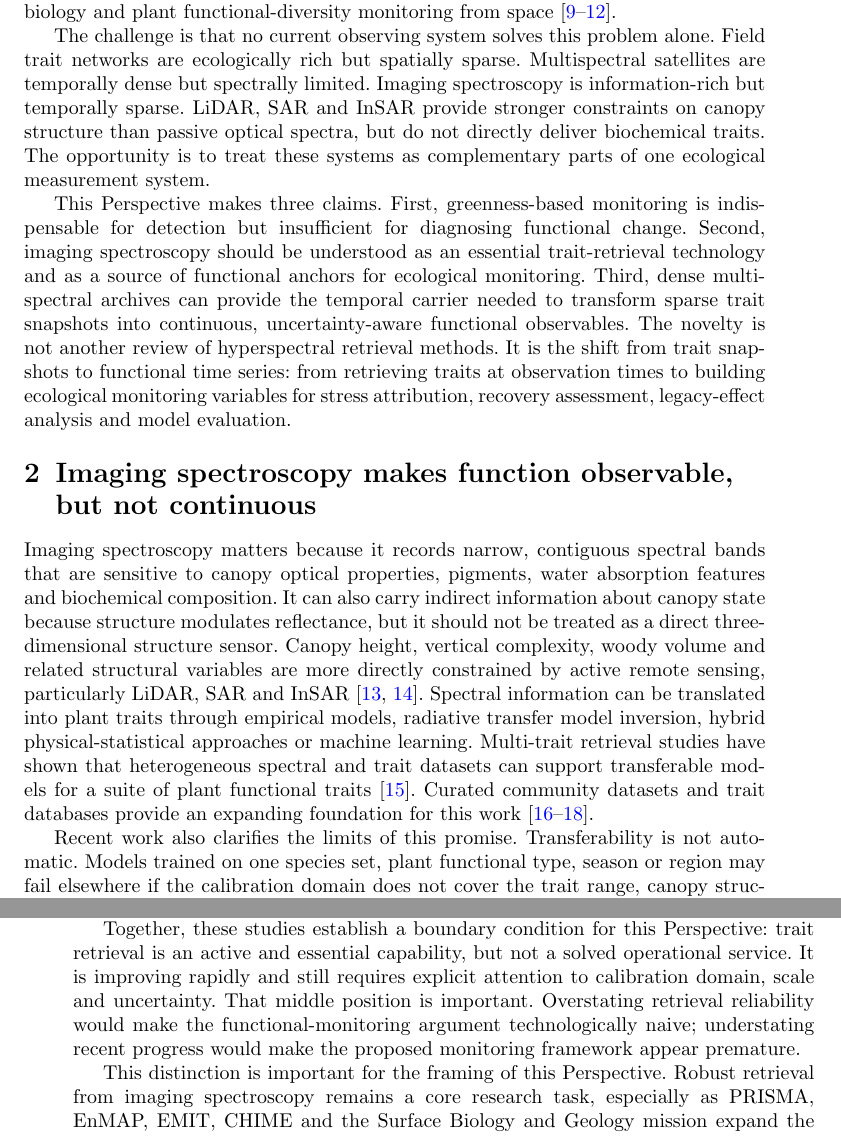
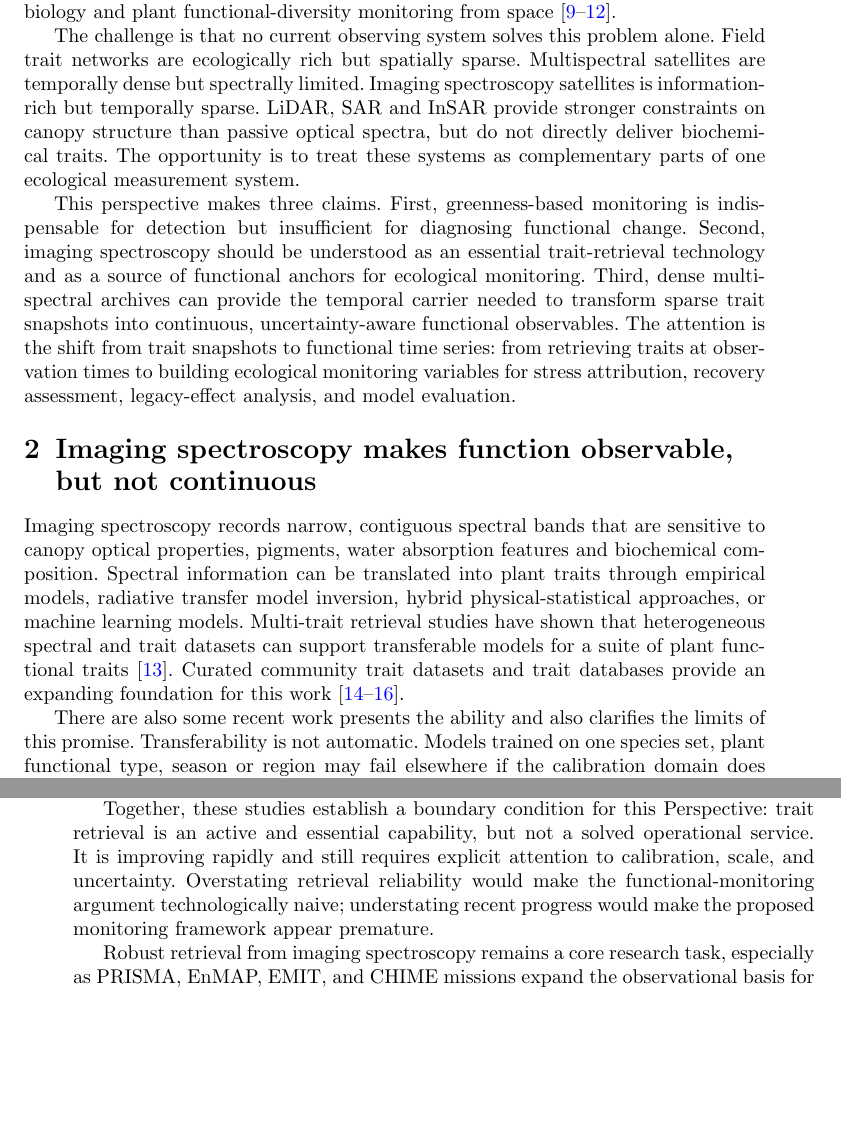
Before and after one commit to ChaonanJi4leipzig/perspective_trait_time_series, a LaTeX paper (main.tex): two parts of pages 3 and 4 of 17, joined at a grey line, cut so that both start at the same text, the shorter picture padded with empty space. Compiled offline with pdfLaTeX.

Commit message:
Updates from Overleaf

```diff
--- a/main.tex
+++ b/main.tex
@@ -63,11 +65,11 @@ Satellite remote sensing has transformed the spatial scale and temporal continui
 
 This ambiguity matters because climate extremes increasingly require attribution, not only detection. A negative vegetation-index anomaly after a heatwave may reflect canopy damage, delayed phenology, water limitation, pigment stress or defoliation. Apparently normal greenness can also hide altered leaf economics, nutrient status, water regulation or carbon allocation. Monitoring systems that cannot distinguish these possibilities risk underestimating the functional consequences of extreme events.
 
-The next step is therefore not simply higher spatial resolution or more frequent images. It is the construction of continuous, interpretable functional observables. Plant traits offer one route because traits such as leaf area index (LAI), chlorophyll content, nitrogen, leaf mass per area (LMA), equivalent water thickness and lignin connect remote observations to photosynthesis, water regulation, nutrient status, leaf economics and carbon turnover. Trait-based monitoring would allow remote sensing products to be interpreted in terms of changing ecosystem function rather than only changing spectral appearance, consistent with the broader emergence of spectral biology and plant functional-diversity monitoring from space \cite{jetz2016monitoring,Schweiger2018,schweiger2022beta,cavender2025spectral}.
+The next step is therefore not only higher spatial resolution or more frequent images, but also the construction of continuous, interpretable functional observables. Plant traits offer one route because traits such as leaf area index (LAI), chlorophyll content, nitrogen, leaf mass per area (LMA), equivalent water thickness and lignin connect remote observations to photosynthesis, water regulation, nutrient status, leaf economics and carbon turnover. Trait-based monitoring would allow remote sensing products to be interpreted in terms of changing ecosystem function rather than only changing spectral appearance, consistent with the broader emergence of spectral biology and plant functional-diversity monitoring from space \cite{jetz2016monitoring,Schweiger2018,schweiger2022beta,cavender2025spectral}.
 
-The challenge is that no current observing system solves this problem alone. Field trait networks are ecologically rich but spatially sparse. Multispectral satellites are temporally dense but spectrally limited. Imaging spectroscopy is information-rich but temporally sparse. LiDAR, SAR and InSAR provide stronger constraints on canopy structure than passive optical spectra, but do not directly deliver biochemical traits. The opportunity is to treat these systems as complementary parts of one ecological measurement system.
+The challenge is that no current observing system solves this problem alone. Field trait networks are ecologically rich but spatially sparse. Multispectral satellites are temporally dense but spectrally limited. Imaging spectroscopy satellites is information-rich but temporally sparse. LiDAR, SAR and InSAR provide stronger constraints on canopy structure than passive optical spectra, but do not directly deliver biochemical traits. The opportunity is to treat these systems as complementary parts of one ecological measurement system.
 
-This Perspective makes three claims. First, greenness-based monitoring is indispensable for detection but insufficient for diagnosing functional change. Second, imaging spectroscopy should be understood as an essential trait-retrieval technology and as a source of functional anchors for ecological monitoring. Third, dense multispectral archives can provide the temporal carrier needed to transform sparse trait snapshots into continuous, uncertainty-aware functional observables. The novelty is not another review of hyperspectral retrieval methods. It is the shift from trait snapshots to functional time series: from retrieving traits at observation times to building ecological monitoring variables for stress attribution, recovery assessment, legacy-effect analysis and model evaluation.
+This perspective makes three claims. First, greenness-based monitoring is indispensable for detection but insufficient for diagnosing functional change. Second, imaging spectroscopy should be understood as an essential trait-retrieval technology and as a source of functional anchors for ecological monitoring. Third, dense multispectral archives can provide the temporal carrier needed to transform sparse trait snapshots into continuous, uncertainty-aware functional observables. The attention is the shift from trait snapshots to functional time series: from retrieving traits at observation times to building ecological monitoring variables for stress attribution, recovery assessment, legacy-effect analysis, and model evaluation.
 
 \begin{figure}[t]
 \centering
@@ -78,13 +80,13 @@ This Perspective makes three claims. First, greenness-based monitoring is indisp
 
 \section{Imaging spectroscopy makes function observable, but not continuous}
 
-Imaging spectroscopy matters because it records narrow, contiguous spectral bands that are sensitive to canopy optical properties, pigments, water absorption features and biochemical composition. It can also carry indirect information about canopy state because structure modulates reflectance, but it should not be treated as a direct three-dimensional structure sensor. Canopy height, vertical complexity, woody volume and related structural variables are more directly constrained by active remote sensing, particularly LiDAR, SAR and InSAR \cite{dubayah2024structural,lang2024gedi}. Spectral information can be translated into plant traits through empirical models, radiative transfer model inversion, hybrid physical-statistical approaches or machine learning. Multi-trait retrieval studies have shown that heterogeneous spectral and trait datasets can support transferable models for a suite of plant functional traits \cite{cherif2023spectra}. Curated community datasets and trait databases provide an expanding foundation for this work \cite{kattge2020try,mederer2025plant,wu2026gsti}.
+Imaging spectroscopy records narrow, contiguous spectral bands that are sensitive to canopy optical properties, pigments, water absorption features and biochemical composition. Spectral information can be translated into plant traits through empirical models, radiative transfer model inversion, hybrid physical-statistical approaches, or machine learning models. Multi-trait retrieval studies have shown that heterogeneous spectral and trait datasets can support transferable models for a suite of plant functional traits \cite{cherif2023spectra}. Curated community trait datasets and trait databases provide an expanding foundation for this work \cite{kattge2020try,mederer2025plant,wu2026gsti}.
 
-Recent work also clarifies the limits of this promise. Transferability is not automatic. Models trained on one species set, plant functional type, season or region may fail elsewhere if the calibration domain does not cover the trait range, canopy structure or atmospheric conditions of application. Studies by Fujiang Ji and colleagues are useful here as objective field evidence, not as results from the proof-of-concept testbed described below. Their work on spectral-trait model transferability highlights that calibration diversity and domain awareness are central constraints for leaf trait estimation \cite{ji2024transferability}. Related transfer-learning approaches that combine radiative transfer model knowledge with field observations show how generalization may be improved \cite{ji2025transferlearning}. At canopy scale, recent PRISMA and NEON analyses indicate that spaceborne imaging spectroscopy can track seasonal variability in multiple plant traits across sites \cite{ji2025prisma}. Together, these studies suggest that the trait-anchor problem is becoming increasingly tractable, even though temporally continuous monitoring remains unresolved.
+There are also some recent work presents the ability and also clarifies the limits of this promise. Transferability is not automatic. Models trained on one species set, plant functional type, season or region may fail elsewhere if the calibration domain does not cover the trait range, canopy structure or atmospheric conditions of application. Studies by Fujiang Ji and colleagues are useful here as objective field evidence, not as results from the proof-of-concept testbed described below. Their work on spectral-trait model transferability highlights that calibration diversity and domain awareness are central constraints for leaf trait estimation \cite{ji2024transferability}. Related transfer-learning approaches that combine radiative transfer model knowledge with field observations show how generalization may be improved \cite{ji2025transferlearning}. At canopy scale, recent PRISMA and NEON analyses indicate that spaceborne imaging spectroscopy can track seasonal variability in multiple plant traits across sites \cite{ji2025prisma}. Together, these studies suggest that the trait-anchor problem is becoming increasingly tractable, even though temporally continuous monitoring remains unresolved.
 
-Together, these studies establish a boundary condition for this Perspective: trait retrieval is an active and essential capability, but not a solved operational service. It is improving rapidly and still requires explicit attention to calibration domain, scale and uncertainty. That middle position is important. Overstating retrieval reliability would make the functional-monitoring argument technologically naive; understating recent progress would make the proposed monitoring framework appear premature.
+Together, these studies establish a boundary condition for this Perspective: trait retrieval is an active and essential capability, but not a solved operational service. It is improving rapidly and still requires explicit attention to calibration, scale, and uncertainty. Overstating retrieval reliability would make the functional-monitoring argument technologically naive; understating recent progress would make the proposed monitoring framework appear premature.
 
-This distinction is important for the framing of this Perspective. Robust retrieval from imaging spectroscopy remains a core research task, especially as PRISMA, EnMAP, EMIT, CHIME and the Surface Biology and Geology mission expand the observational basis for vegetation functional traits \cite{chabrillat2024enmap,nieke2018towards,cawse2021nasa}. The additional monitoring question is how those retrievals can be embedded into continuous ecological time series. Revisit frequency, clouds, tasking strategies and the short historical archive mean that hyperspectral imagery alone will not provide multi-decadal trait time series for most ecosystems.
+Robust retrieval from imaging spectroscopy remains a core research task, especially as PRISMA, EnMAP, EMIT, and CHIME missions expand the observational basis for vegetation functional traits \cite{chabrillat2024enmap,nieke2018towards,cawse2021nasa}. The additional monitoring question is how those retrievals can be embedded into continuous ecological time series. Revisit frequency, clouds, tasking strategies and the short historical archive mean that hyperspectral imagery alone will not provide multi-decadal trait time series for most ecosystems.
 
 The highest ecological value of imaging spectroscopy may therefore be as a functional anchor. It can define what should be monitored: a set of physiologically interpretable traits with physical units and ecological meaning. Dense multispectral archives can then provide the temporal support needed to follow those variables between sparse hyperspectral observations.
 
```
Also changed, not shown: main.tex (6 more changed lines).
